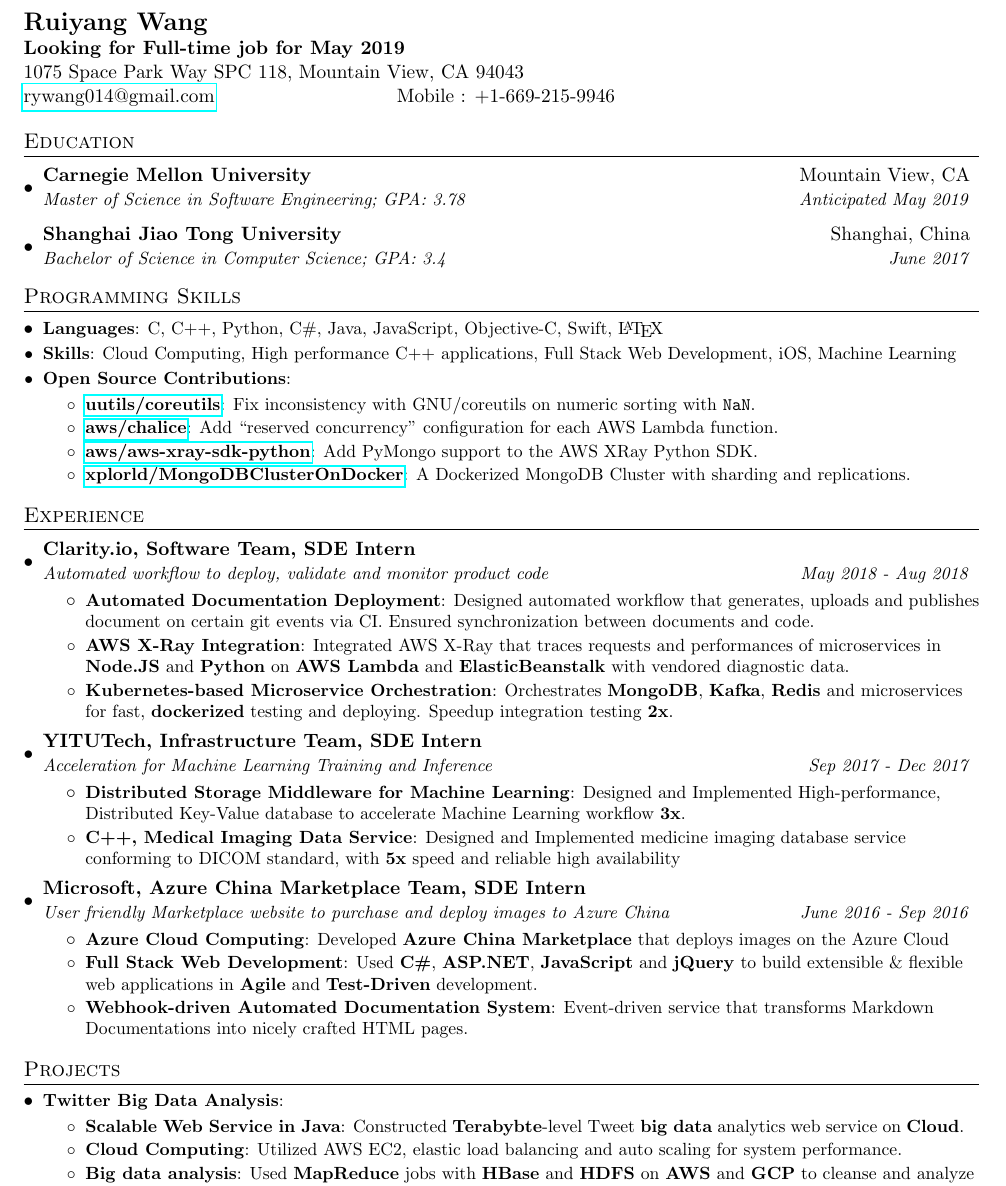
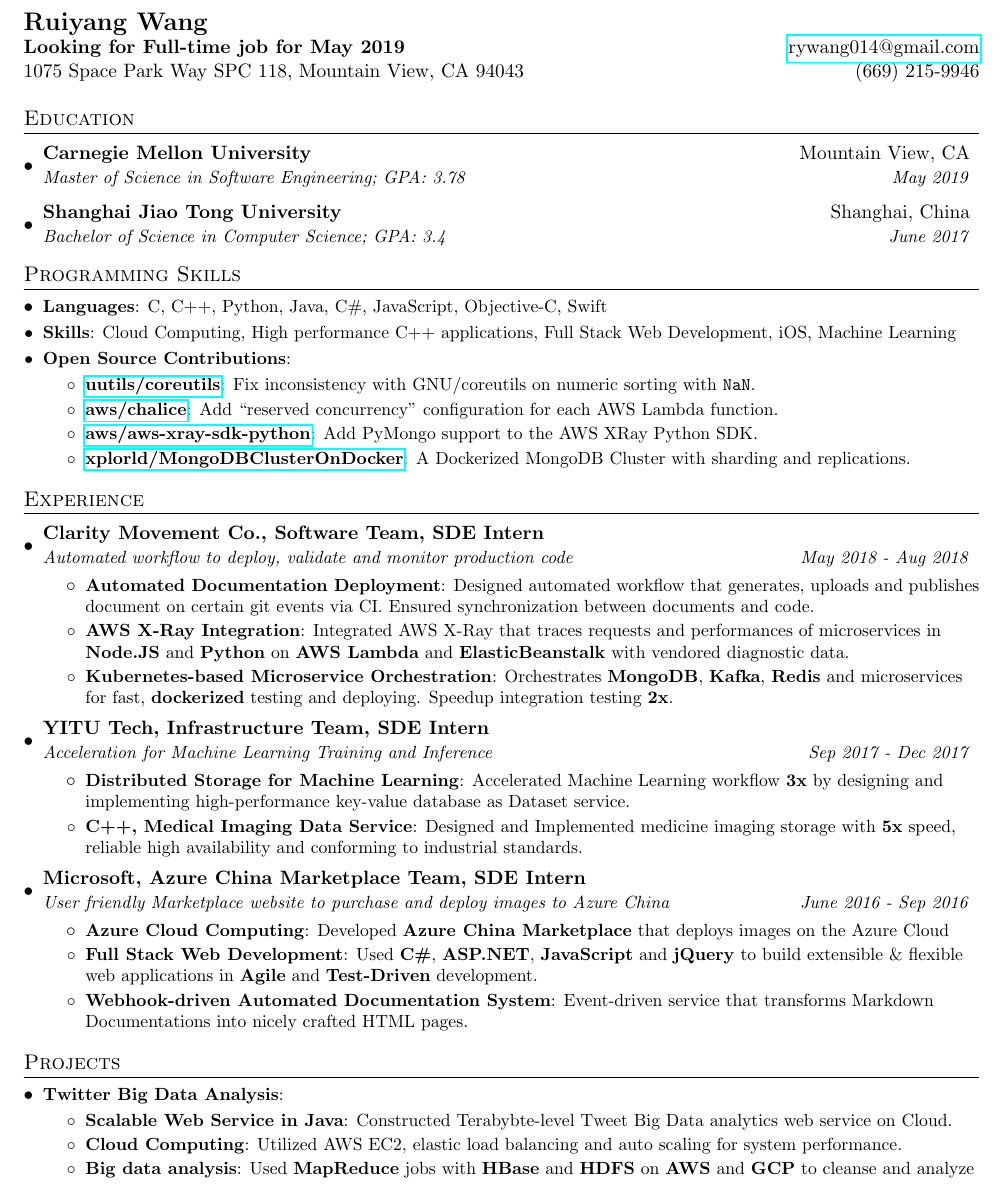
Before and after one commit to xplorld/resume, a LaTeX document (en.tex): part of the page, cut so that both start at the same text. Compiled offline with pdfLaTeX.

Commit message:
some changes

```diff
--- a/en.tex
+++ b/en.tex
@@ -68,13 +68,12 @@
 
 %----------HEADING-----------------
 \textbf{\Large Ruiyang Wang} \\
-\textbf{Looking for Full-time job for May 2019} \\
-1075 Space Park Way SPC 118, Mountain View, CA 94043 \\
-\begin{tabular*}{\textwidth}{c@{\extracolsep{\fill}}c@{\extracolsep{\fill}}c@{\extracolsep{\fill}}c@{\extracolsep{\fill}}c}
-	\href{mailto:rywang014@gmail.com}{rywang014@gmail.com} &
-	Mobile : +1-669-215-9946 &
 
-	\\
+
+\begin{tabular*}{\textwidth}{l@{\extracolsep{\fill}}r}
+	\textbf{Looking for Full-time job for May 2019} &
+	\href{mailto:rywang014@gmail.com}{rywang014@gmail.com} \\
+	1075 Space Park Way SPC 118, Mountain View, CA 94043  & (669) 215-9946 \\
 \end{tabular*}
 
 
@@ -83,7 +82,7 @@
 \resumeSubHeadingListStart
 \resumeSubheading
 {Carnegie Mellon University}{Mountain View, CA}
-{Master of Science in Software Engineering; GPA: 3.78}{Anticipated May 2019}
+{Master of Science in Software Engineering; GPA: 3.78}{May 2019}
 \resumeSubheading
 {Shanghai Jiao Tong University}{Shanghai, China}
 {Bachelor of Science in Computer Science;  GPA: 3.4}{June 2017}
@@ -95,7 +94,7 @@
 \section{Programming Skills}
 \resumeSubHeadingListStart
 \resumeSubItem{Languages}
-{C, C++, Python, C\#, Java, JavaScript, Objective-C, Swift, \LaTeX}
+{C, C++, Python, Java, C\#, JavaScript, Objective-C, Swift}
 
 \resumeSubItem{Skills}{Cloud Computing, High performance C++ applications, Full Stack Web Development, iOS, Machine Learning}
 
@@ -114,8 +113,8 @@
 \resumeSubHeadingListStart
 
 \resumeSubheading
-{Clarity.io, Software Team, SDE Intern}{}
-{Automated workflow to deploy, validate and monitor product code}{May 2018 - Aug 2018}
+{Clarity Movement Co., Software Team, SDE Intern}{}
+{Automated workflow to deploy, validate and monitor production code}{May 2018 - Aug 2018}
 \resumeItemListStart
 \resumeItem{Automated Documentation Deployment}
 {Designed automated workflow that generates, uploads and publishes document on certain git events via CI. Ensured synchronization between documents and code.}
@@ -125,13 +124,13 @@
 \resumeItemListEnd
 
 \resumeSubheading
-{YITUTech, Infrastructure Team, SDE Intern}{}
+{YITU Tech, Infrastructure Team, SDE Intern}{}
 {Acceleration for Machine Learning Training and Inference}{Sep 2017 - Dec 2017}
 \resumeItemListStart
-\resumeItem{Distributed Storage Middleware for Machine Learning}
-{Designed and Implemented High-performance, Distributed Key-Value database to accelerate Machine Learning workflow \textbf{3x}.}
+\resumeItem{Distributed Storage for Machine Learning}
+{Accelerated Machine Learning workflow \textbf{3x} by designing and implementing high-performance key-value database as Dataset service.}
 \resumeItem{C++, Medical Imaging Data Service}
-{Designed and Implemented medicine imaging database service conforming to DICOM standard, with \textbf{5x} speed and reliable high availability}
+{Designed and Implemented medicine imaging storage with \textbf{5x} speed, reliable high availability and conforming to industrial standards.}
 \resumeItemListEnd
 
 \resumeSubheading
@@ -156,7 +155,7 @@
 \resumeSubItem{Twitter Big Data Analysis}{}
 \resumeItemListStart
 \resumeItem{Scalable Web Service in Java}
-{Constructed \textbf{Terabybte}-level Tweet \textbf{big data} analytics web service on \textbf{Cloud}.}
+{Constructed Terabybte-level Tweet Big Data analytics web service on Cloud.}
 \resumeItem{Cloud Computing}
 {Utilized AWS EC2, elastic load balancing and auto scaling for system performance.}
 \resumeItem{Big data analysis}
```
Also changed, not shown: en.pdf.
